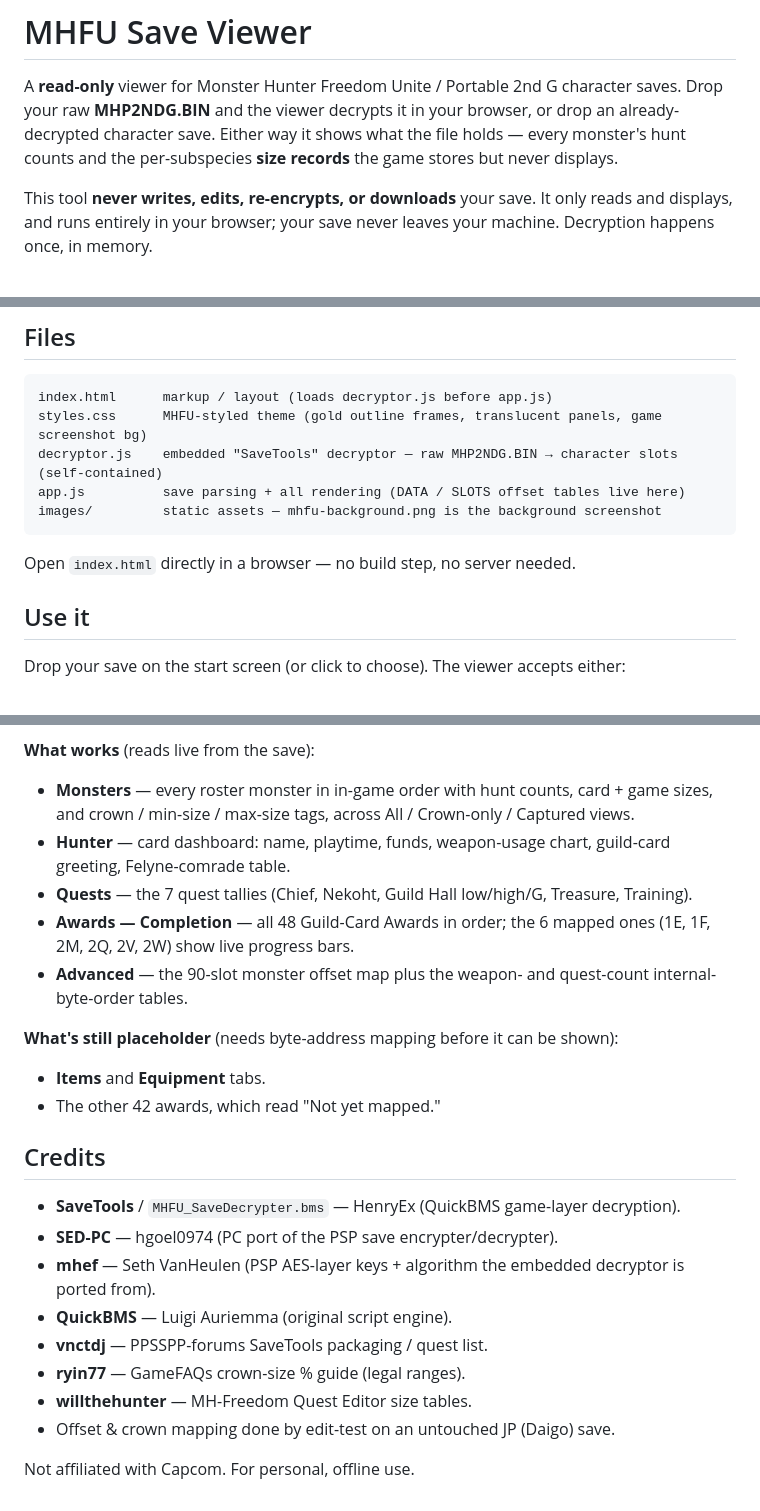
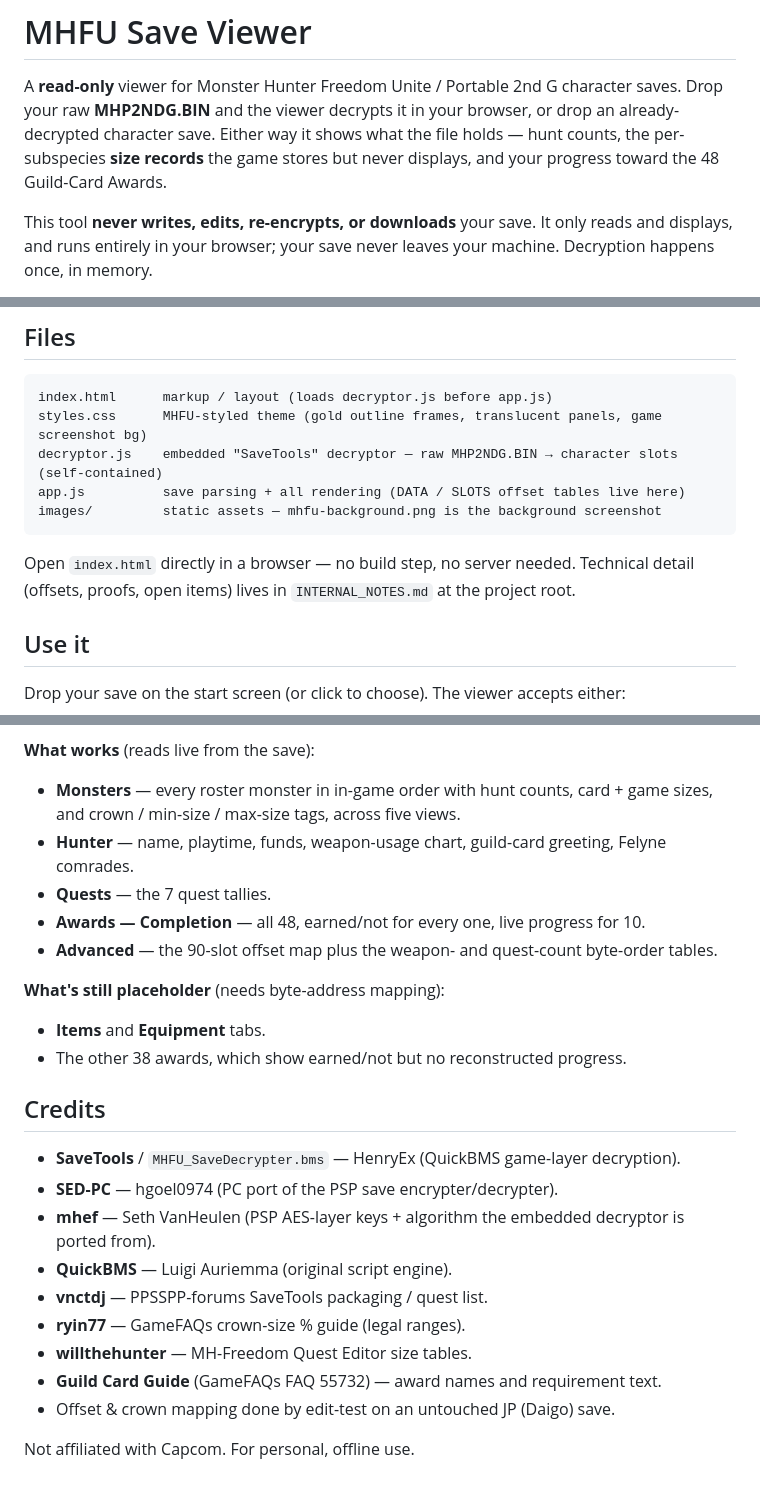
Before and after one commit to Daigo829/mhfu-save-viewer, a Markdown page: README.md, 3 parts joined by grey strips. Rendered like a GitHub page.

````diff
--- a/README.md
+++ b/README.md
@@ -3,8 +3,9 @@
 
 A **read-only** viewer for Monster Hunter Freedom Unite / Portable 2nd G character saves.
 Drop your raw **MHP2NDG.BIN** and the viewer decrypts it in your browser, or drop an
-already-decrypted character save. Either way it shows what the file holds — every monster's hunt
-counts and the per-subspecies **size records** the game stores but never displays.
+already-decrypted character save. Either way it shows what the file holds — hunt counts, the
+per-subspecies **size records** the game stores but never displays, and your progress toward
+the 48 Guild-Card Awards.
 
 This tool **never writes, edits, re-encrypts, or downloads** your save. It only reads and displays,
 and runs entirely in your browser; your save never leaves your machine. Decryption happens once, in
@@ -24,6 +25,7 @@ images/         static assets — mhfu-background.png is the background screensh
 ```
 
 Open `index.html` directly in a browser — no build step, no server needed.
+Technical detail (offsets, proofs, open items) lives in `INTERNAL_NOTES.md` at the project root.
 
 ## Use it
 
@@ -145,18 +198,15 @@ MHFU-styled interface with a sidebar, static screenshot background, and outlined
 
 **What works** (reads live from the save):
 - **Monsters** — every roster monster in in-game order with hunt counts, card + game sizes, and
-  crown / min-size / max-size tags, across All / Crown-only / Captured views.
-- **Hunter** — card dashboard: name, playtime, funds, weapon-usage chart, guild-card greeting,
-  Felyne-comrade table.
-- **Quests** — the 7 quest tallies (Chief, Nekoht, Guild Hall low/high/G, Treasure, Training).
-- **Awards — Completion** — all 48 Guild-Card Awards in order; the 6 mapped ones (1E, 1F, 2M, 2Q,
-  2V, 2W) show live progress bars.
-- **Advanced** — the 90-slot monster offset map plus the weapon- and quest-count internal-byte-order
-  tables.
+  crown / min-size / max-size tags, across five views.
+- **Hunter** — name, playtime, funds, weapon-usage chart, guild-card greeting, Felyne comrades.
+- **Quests** — the 7 quest tallies.
+- **Awards — Completion** — all 48, earned/not for every one, live progress for 10.
+- **Advanced** — the 90-slot offset map plus the weapon- and quest-count byte-order tables.
 
-**What's still placeholder** (needs byte-address mapping before it can be shown):
+**What's still placeholder** (needs byte-address mapping):
 - **Items** and **Equipment** tabs.
-- The other 42 awards, which read "Not yet mapped."
+- The other 38 awards, which show earned/not but no reconstructed progress.
 
 ## Credits
 
@@ -167,6 +217,7 @@ MHFU-styled interface with a sidebar, static screenshot background, and outlined
 - **vnctdj** — PPSSPP-forums SaveTools packaging / quest list.
 - **ryin77** — GameFAQs crown-size % guide (legal ranges).
 - **willthehunter** — MH-Freedom Quest Editor size tables.
+- **Guild Card Guide** (GameFAQs FAQ 55732) — award names and requirement text.
 - Offset & crown mapping done by edit-test on an untouched JP (Daigo) save.
 
 Not affiliated with Capcom. For personal, offline use.
````
Also changed, not shown: other parts of README.md (+95 -44 lines).
